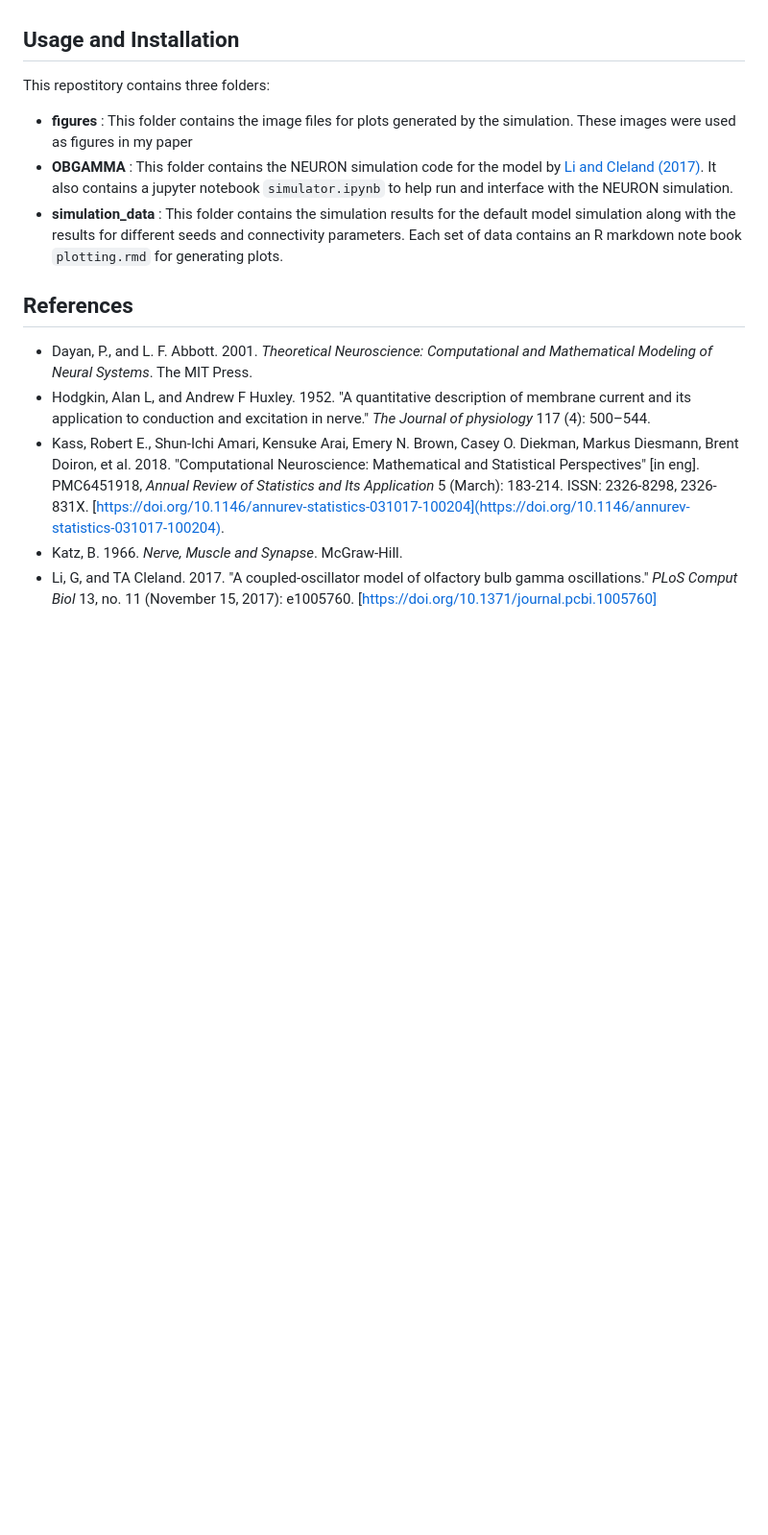
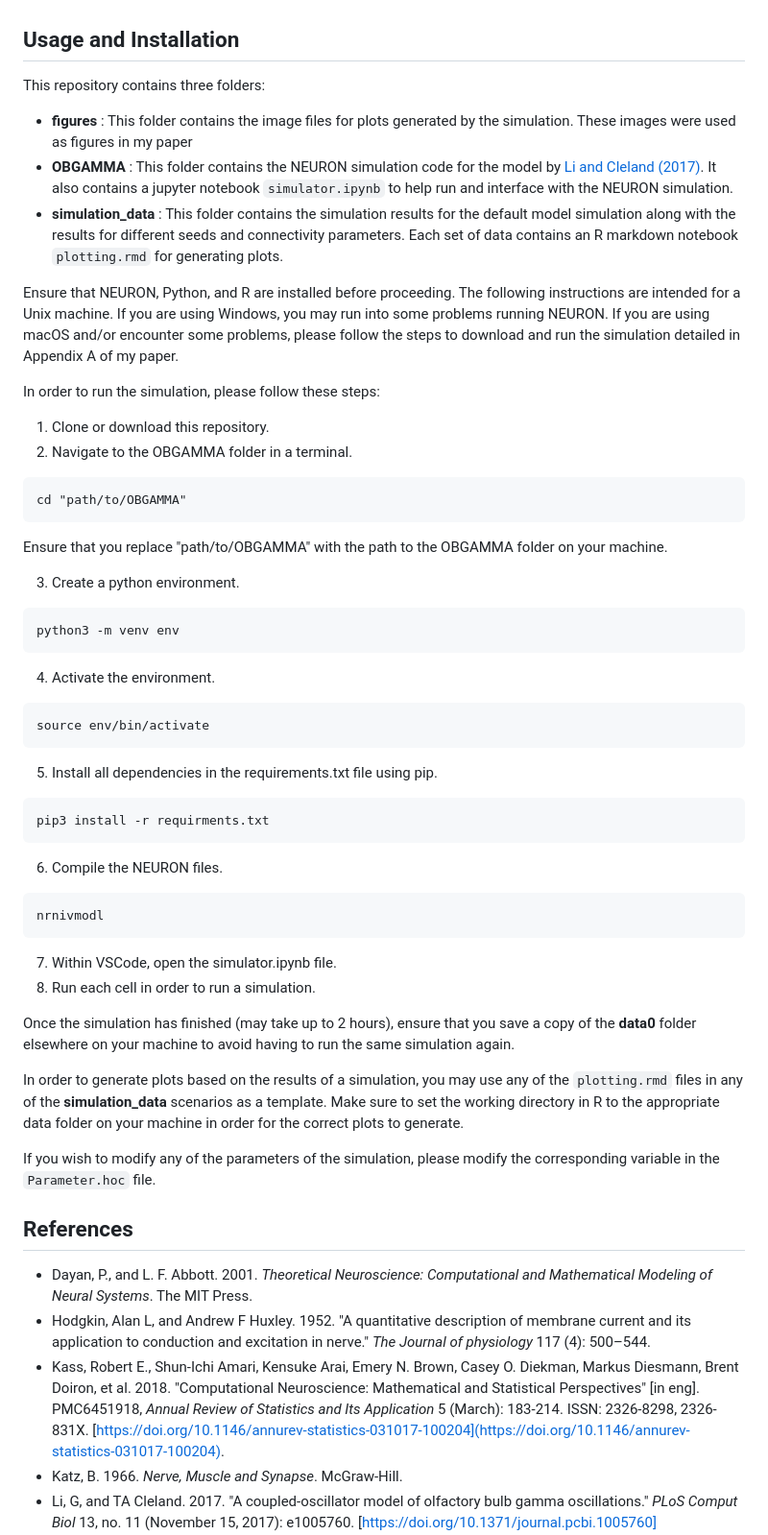
Before and after one commit to jvafable/olfactory-bulb-model, a Markdown page: README.md, the part around the change. Shown: that part at 96% size. GitHub-like rendering; blank space fills up the shorter version.

````diff
--- a/README.md
+++ b/README.md
@@ -24,12 +24,47 @@ The figure above depicts a spike train with multiple spikes occurring within 100
 
 ## Usage and Installation
 
-This repostitory contains three folders:
+This repository contains three folders:
 
 - **figures** : This folder contains the image files for plots generated by the simulation. These images were used as figures in my paper
 - **OBGAMMA** : This folder contains the NEURON simulation code for the model by [Li and Cleland (2017)](#references). It also contains a jupyter notebook `simulator.ipynb` to help run and interface with the NEURON simulation.
-- **simulation_data** : This folder contains the simulation results for the default model simulation along with the results for different seeds and connectivity parameters. Each set of data contains an R markdown note book `plotting.rmd` for generating plots.
+- **simulation_data** : This folder contains the simulation results for the default model simulation along with the results for different seeds and connectivity parameters. Each set of data contains an R markdown notebook `plotting.rmd` for generating plots.
 
+Ensure that NEURON, Python, and R are installed before proceeding. The following instructions are intended for a Unix machine. If you are using Windows, you may run into some problems running NEURON. If you are using macOS and/or encounter some problems, please follow the steps to download and run the simulation detailed in Appendix A of my paper.
+
+In order to run the simulation, please follow these steps:
+
+1. Clone or download this repository.
+2. Navigate to the OBGAMMA folder in a terminal.
+```
+cd "path/to/OBGAMMA"
+```
+Ensure that you replace "path/to/OBGAMMA" with the path to the OBGAMMA folder on your machine.
+
+3. Create a python environment.
+```
+python3 -m venv env
+```
+4. Activate the environment.
+```
+source env/bin/activate
+```
+5. Install all dependencies in the requirements.txt file using pip.
+```
+pip3 install -r requirments.txt
+```
+6. Compile the NEURON files.
+```
+nrnivmodl
+```
+7. Within VSCode, open the simulator.ipynb file.
+8. Run each cell in order to run a simulation.
+
+Once the simulation has finished (may take up to 2 hours), ensure that you save a copy of the **data0** folder elsewhere on your machine to avoid having to run the same simulation again.
+
+In order to generate plots based on the results of a simulation, you may use any of the `plotting.rmd` files in any of the **simulation_data** scenarios as a template. Make sure to set the working directory in R to the appropriate data folder on your machine in order for the correct plots to generate.
+
+If you wish to modify any of the parameters of the simulation, please modify the corresponding variable in the `Parameter.hoc` file.
 
 ## References
 - Dayan, P., and L. F. Abbott. 2001. _Theoretical Neuroscience: Computational and Mathematical Modeling of Neural Systems_. The MIT Press.
````
